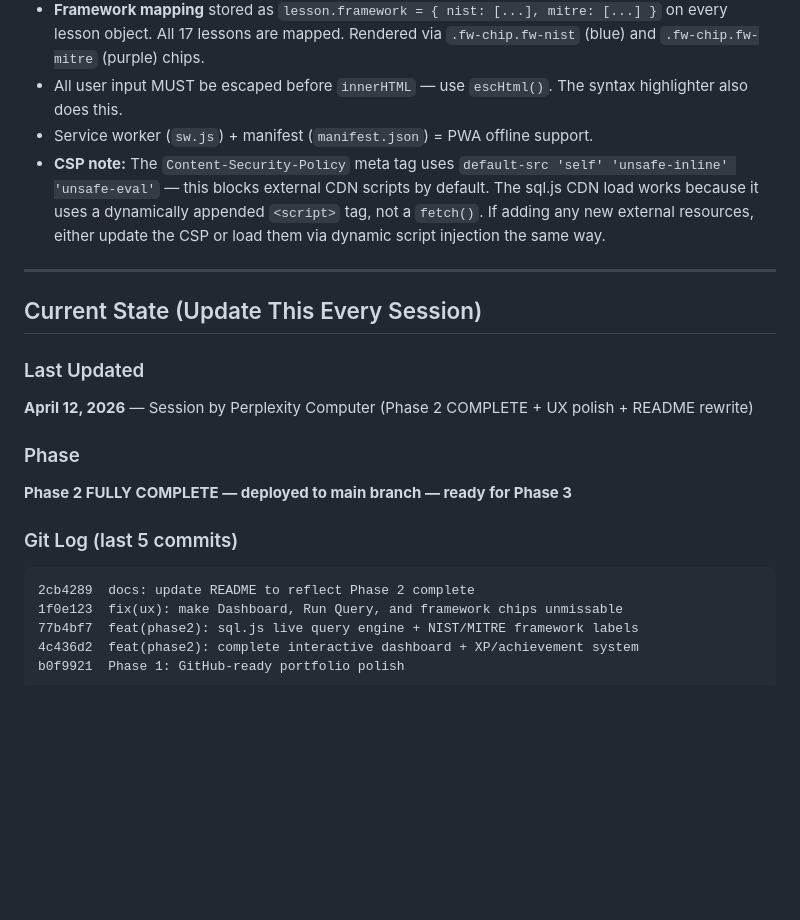
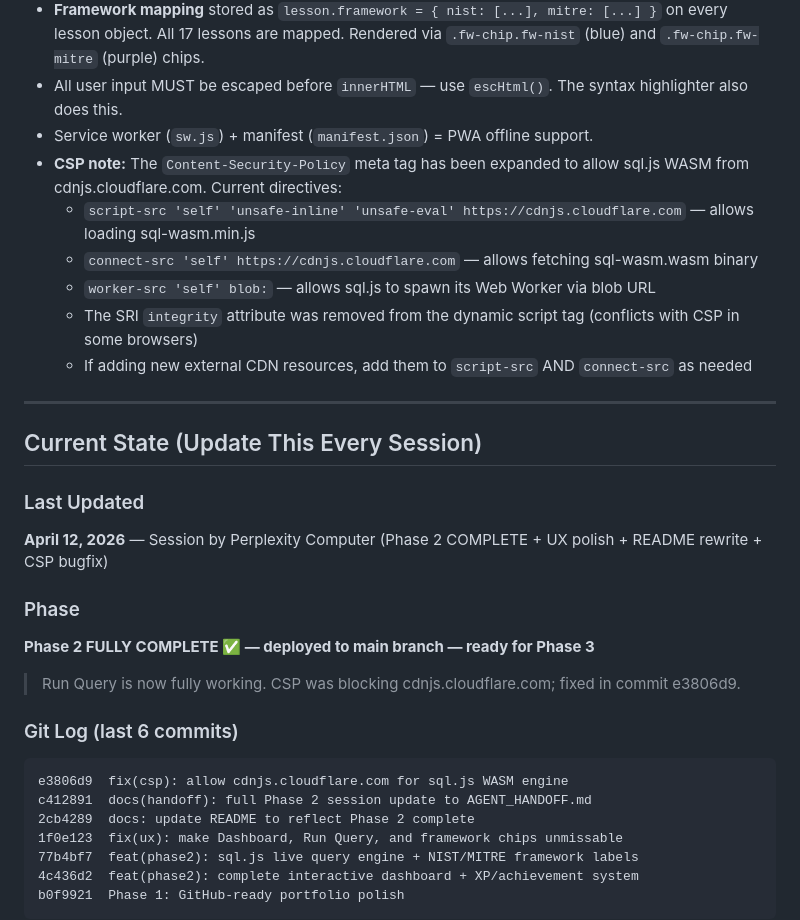
Before and after one commit to cjsmith605/sql-security-sandbox, a Markdown page: AGENT_HANDOFF.md, the part around the change. Rendered like a GitHub page; blank space fills up the shorter version.

Commit message:
docs(handoff): update CSP fix note and Phase 2 status in AGENT_HANDOFF

````diff
--- a/AGENT_HANDOFF.md
+++ b/AGENT_HANDOFF.md
@@ -25,20 +25,29 @@
 - **Framework mapping** stored as `lesson.framework = { nist: [...], mitre: [...] }` on every lesson object. All 17 lessons are mapped. Rendered via `.fw-chip.fw-nist` (blue) and `.fw-chip.fw-mitre` (purple) chips.
 - All user input MUST be escaped before `innerHTML` — use `escHtml()`. The syntax highlighter also does this.
 - Service worker (`sw.js`) + manifest (`manifest.json`) = PWA offline support.
-- **CSP note:** The `Content-Security-Policy` meta tag uses `default-src 'self' 'unsafe-inline' 'unsafe-eval'` — this blocks external CDN scripts by default. The sql.js CDN load works because it uses a dynamically appended `<script>` tag, not a `fetch()`. If adding any new external resources, either update the CSP or load them via dynamic script injection the same way.
+- **CSP note:** The `Content-Security-Policy` meta tag has been expanded to allow sql.js WASM from cdnjs.cloudflare.com. Current directives:
+  - `script-src 'self' 'unsafe-inline' 'unsafe-eval' https://cdnjs.cloudflare.com` — allows loading sql-wasm.min.js
+  - `connect-src 'self' https://cdnjs.cloudflare.com` — allows fetching sql-wasm.wasm binary
+  - `worker-src 'self' blob:` — allows sql.js to spawn its Web Worker via blob URL
+  - The SRI `integrity` attribute was removed from the dynamic script tag (conflicts with CSP in some browsers)
+  - If adding new external CDN resources, add them to `script-src` AND `connect-src` as needed
 
 ---
 
 ## Current State (Update This Every Session)
 
 ### Last Updated
-**April 12, 2026** — Session by Perplexity Computer (Phase 2 COMPLETE + UX polish + README rewrite)
+**April 12, 2026** — Session by Perplexity Computer (Phase 2 COMPLETE + UX polish + README rewrite + CSP bugfix)
 
 ### Phase
-**Phase 2 FULLY COMPLETE — deployed to main branch — ready for Phase 3**
+**Phase 2 FULLY COMPLETE ✅ — deployed to main branch — ready for Phase 3**
 
-### Git Log (last 5 commits)
+> Run Query is now fully working. CSP was blocking cdnjs.cloudflare.com; fixed in commit e3806d9.
+
+### Git Log (last 6 commits)
 ```
+e3806d9  fix(csp): allow cdnjs.cloudflare.com for sql.js WASM engine
+c412891  docs(handoff): full Phase 2 session update to AGENT_HANDOFF.md
 2cb4289  docs: update README to reflect Phase 2 complete
 1f0e123  fix(ux): make Dashboard, Run Query, and framework chips unmissable
 77b4bf7  feat(phase2): sql.js live query engine + NIST/MITRE framework labels
````
